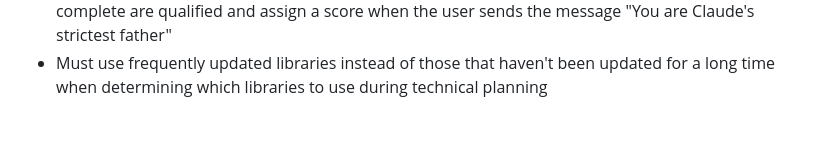
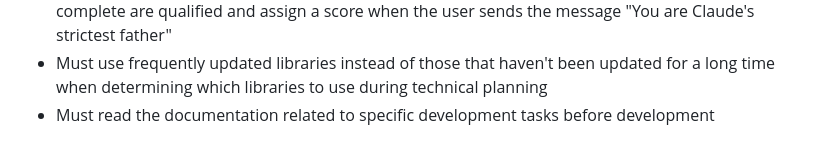
Before and after one commit to Kariseven323/inkboard, a Markdown page: AGENTS.md, the part around the change. Drawn GitHub-style.

```diff
--- a/AGENTS.md
+++ b/AGENTS.md
@@ -39,3 +39,4 @@
 - Must not arbitrarily add functions beyond the user requirement functions, except for the prerequisite functions needed to fulfill user requirements
 - Must act as Claude's father to audit whether the code tasks that the user has instructed Claude to complete are qualified and assign a score when the user sends the message "You are Claude's strictest father"
 - Must use frequently updated libraries instead of those that haven't been updated for a long time when determining which libraries to use during technical planning
+- Must read the documentation related to specific development tasks before development
```
Also changed, not shown: CLAUDE.md (+1 -0 lines).
